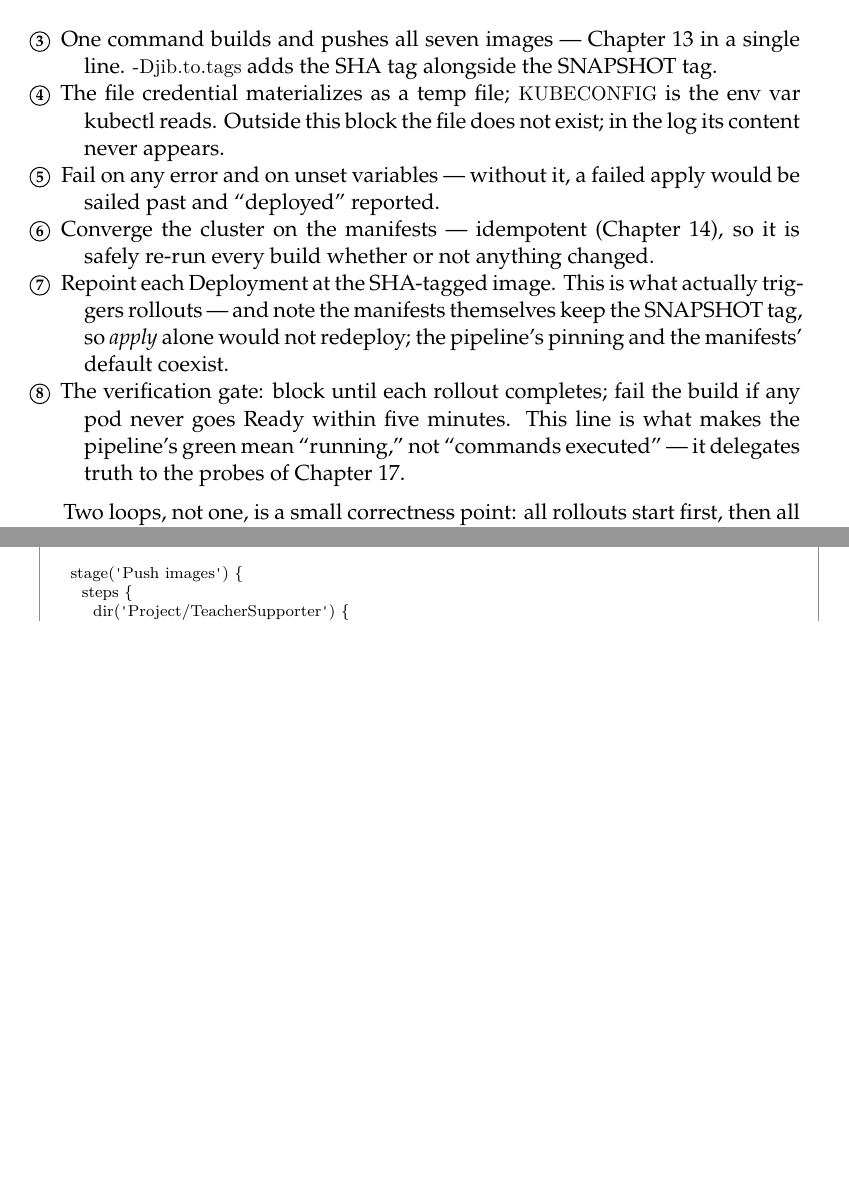
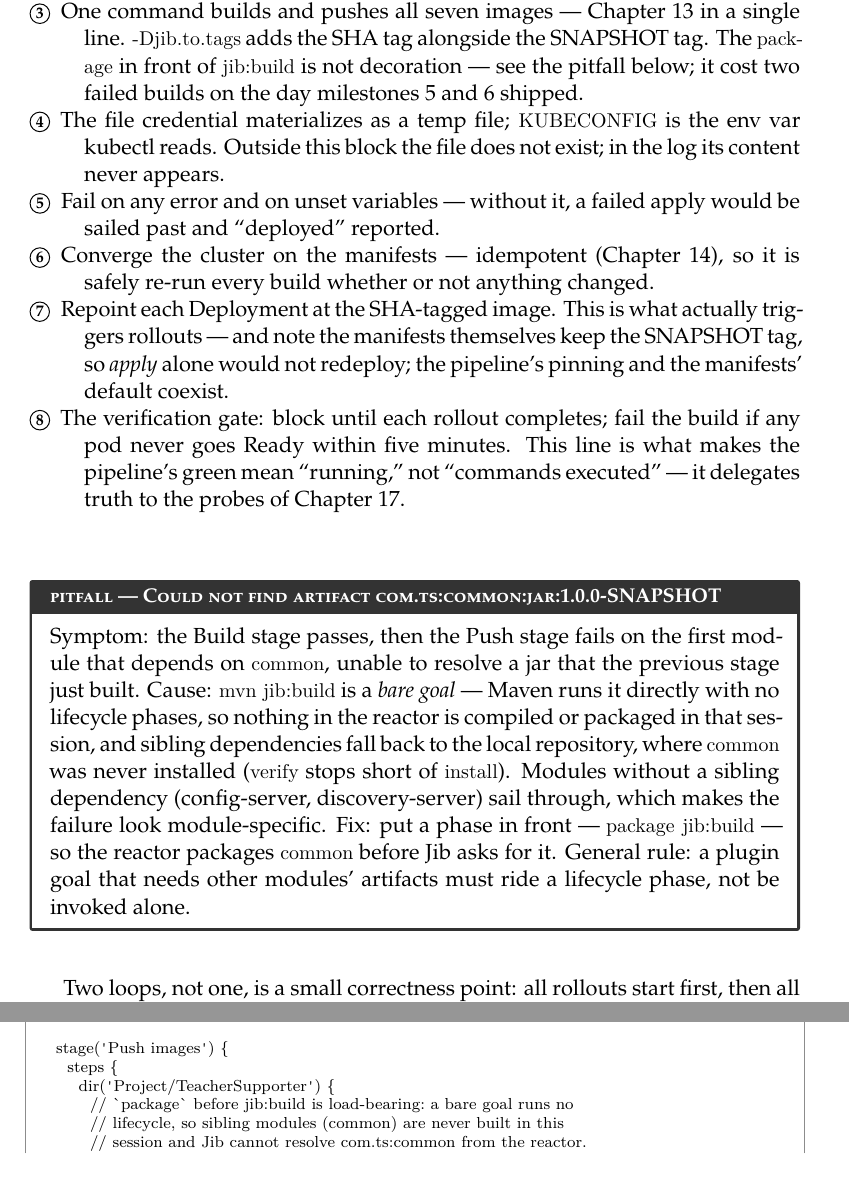
Before and after one commit to VuongDeveloper/Study-Documents, a LaTeX book (Project/TeacherSupporter/docs/book/main.tex, which reads Project/TeacherSupporter/docs/book/chapters/ch23-pipeline.tex): two parts of pages 96 and 129 of 163 before the commit and two parts of pages 96 and 130 of 164 after it, joined at a grey line, cut so that both start at the same text, the shorter picture padded with empty space. The pictures show the PDF file Project/TeacherSupporter/docs/book/TeacherSupporter-Complete-Stack.pdf that the author committed with the source.

Commit message:
pipeline: run package before jib:build so reactor siblings resolve
Bare jib:build runs no lifecycle phase, so common was never packaged in
the session and every module depending on it failed dependency
resolution (builds #3, #4). Book ch23 updated with the pitfall.

Co-Authored-By: Claude Fable 5 <noreply@anthropic.com>

```diff
--- a/Project/TeacherSupporter/docs/book/chapters/ch23-pipeline.tex
+++ b/Project/TeacherSupporter/docs/book/chapters/ch23-pipeline.tex
@@ -60,7 +60,7 @@ stage('Build') {
 stage('Push images') {
   steps {
     dir('Project/TeacherSupporter') {
-      sh 'mvn -B -pl ${MODULES} -am jib:build -Djib.to.tags=${TAG}'  (*@\co{3}@*)
+      sh 'mvn -B -DskipTests -pl ${MODULES} -am package jib:build -Djib.to.tags=${TAG}'  (*@\co{3}@*)
     } } }
 stage('Deploy') {
   steps {
@@ -92,7 +92,9 @@ stage('Deploy') {
   gate-weakening from Chapter~21's pitfall box.
   \item[\co{3}] One command builds and pushes all seven images ---
   Chapter~13 in a single line. \code{-Djib.to.tags} adds the SHA tag
-  alongside the SNAPSHOT tag.
+  alongside the SNAPSHOT tag. The \code{package} in front of
+  \code{jib:build} is not decoration --- see the pitfall below; it
+  cost two failed builds on the day milestones 5 and 6 shipped.
   \item[\co{4}] The file credential materializes as a temp file;
   \code{KUBECONFIG} is the env var kubectl reads. Outside this block
   the file does not exist; in the log its content never appears.
@@ -111,6 +113,22 @@ stage('Deploy') {
   ``running,'' not ``commands executed'' --- it delegates truth to the
   probes of Chapter~17.
 \end{description}
+
+\begin{pitfall}[Could not find artifact com.ts:common:jar:1.0.0-SNAPSHOT]
+Symptom: the Build stage passes, then the Push stage fails on the
+first module that depends on \code{common}, unable to resolve a jar
+that the previous stage just built. Cause: \code{mvn jib:build} is a
+\emph{bare goal} --- Maven runs it directly with no lifecycle phases,
+so nothing in the reactor is compiled or packaged in that session, and
+sibling dependencies fall back to the local repository, where
+\code{common} was never installed (\code{verify} stops short of
+\code{install}). Modules without a sibling dependency (config-server,
+discovery-server) sail through, which makes the failure look
+module-specific. Fix: put a phase in front --- \code{package jib:build}
+--- so the reactor packages \code{common} before Jib asks for it.
+General rule: a plugin goal that needs other modules' artifacts must
+ride a lifecycle phase, not be invoked alone.
+\end{pitfall}
 
 Two loops, not one, is a small correctness point: all rollouts start
 first, then all are awaited --- otherwise service N's wait serializes
```
Also changed, not shown: Project/TeacherSupporter/docs/book/TeacherSupporter-Complete-Stack.pdf, 1 other file.
